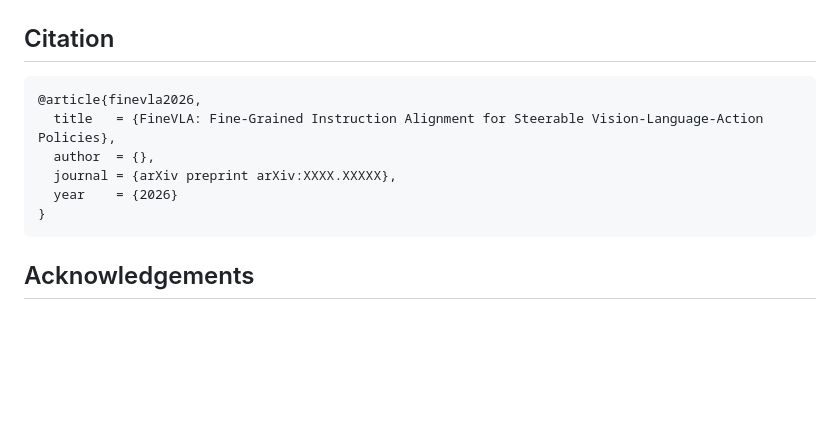
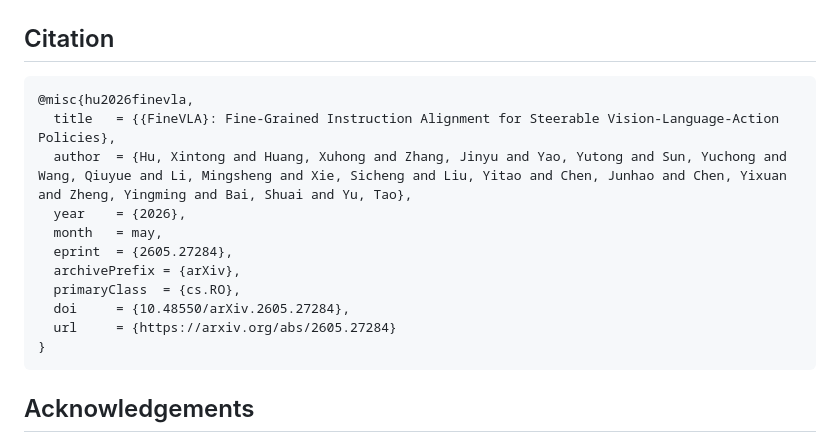
Before and after one commit to xlang-ai/FineVLA, a Markdown page: README.md, the part around one of its changes. Rendered like a GitHub page; blank space fills up the shorter version.

Commit message:
Update arXiv link and citation (2605.27284)

````diff
--- a/README.md
+++ b/README.md
@@ -182,11 +182,16 @@ FineVLA-Policy trains VLA policies under two architectures (StarVLA-OFT and Star
 ## Citation
 
 ```bibtex
-@article{finevla2026,
-  title   = {FineVLA: Fine-Grained Instruction Alignment for Steerable Vision-Language-Action Policies},
-  author  = {},
-  journal = {arXiv preprint arXiv:XXXX.XXXXX},
-  year    = {2026}
+@misc{hu2026finevla,
+  title   = {{FineVLA}: Fine-Grained Instruction Alignment for Steerable Vision-Language-Action Policies},
+  author  = {Hu, Xintong and Huang, Xuhong and Zhang, Jinyu and Yao, Yutong and Sun, Yuchong and Wang, Qiuyue and Li, Mingsheng and Xie, Sicheng and Liu, Yitao and Chen, Junhao and Chen, Yixuan and Zheng, Yingming and Bai, Shuai and Yu, Tao},
+  year    = {2026},
+  month   = may,
+  eprint  = {2605.27284},
+  archivePrefix = {arXiv},
+  primaryClass  = {cs.RO},
+  doi     = {10.48550/arXiv.2605.27284},
+  url     = {https://arxiv.org/abs/2605.27284}
 }
 ```
 
````
Also changed, not shown: other parts of README.md (+1 -1 lines).
